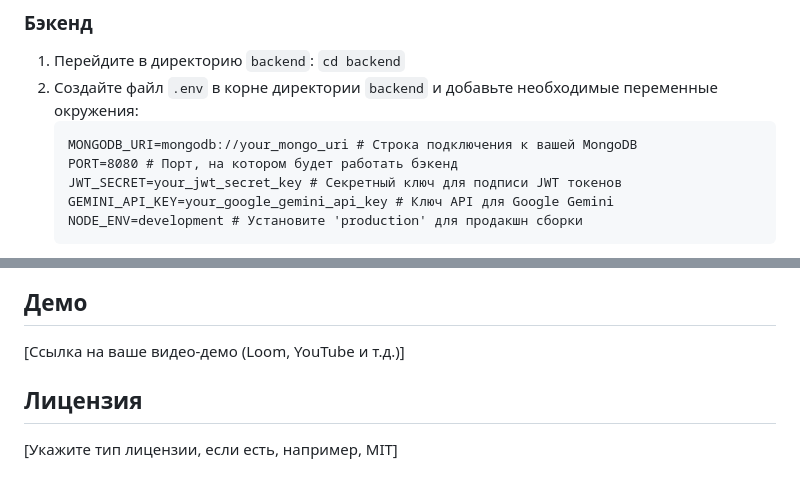
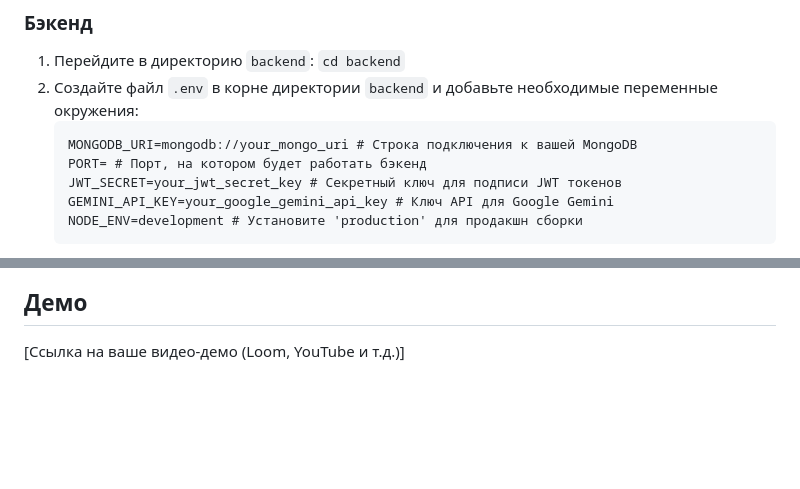
Before and after one commit to ilyasidk/incubator_2025, a Markdown page: README.md, 2 parts joined by grey strips. Drawn GitHub-style; blank space fills up the shorter version.

````diff
--- a/README.md
+++ b/README.md
@@ -48,7 +48,7 @@ Flashcards Master - это образовательная платформа, к
 2.  Создайте файл `.env` в корне директории `backend` и добавьте необходимые переменные окружения:
     ```dotenv
     MONGODB_URI=mongodb://your_mongo_uri # Строка подключения к вашей MongoDB
-    PORT=8080 # Порт, на котором будет работать бэкенд
+    PORT= # Порт, на котором будет работать бэкенд
     JWT_SECRET=your_jwt_secret_key # Секретный ключ для подписи JWT токенов
     GEMINI_API_KEY=your_google_gemini_api_key # Ключ API для Google Gemini
     NODE_ENV=development # Установите 'production' для продакшн сборки
@@ -109,7 +109,3 @@ Flashcards Master - это образовательная платформа, к
 ## Демо
 
 [Ссылка на ваше видео-демо (Loom, YouTube и т.д.)]
-
-## Лицензия
-
-[Укажите тип лицензии, если есть, например, MIT]
````
